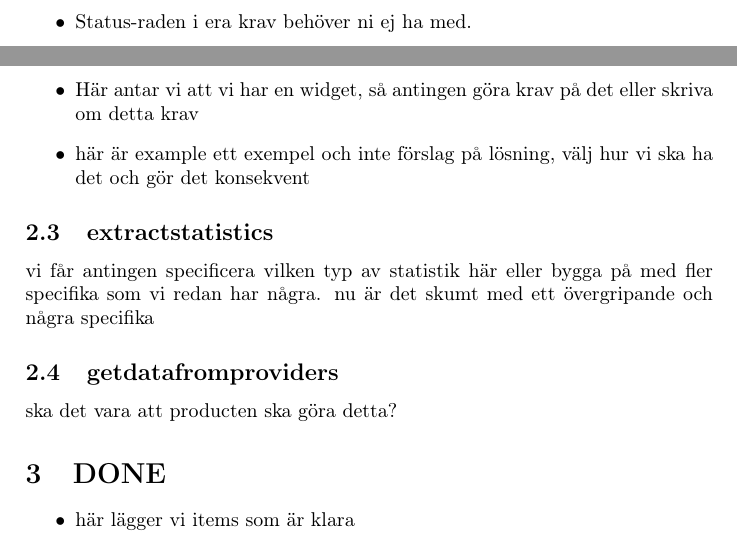
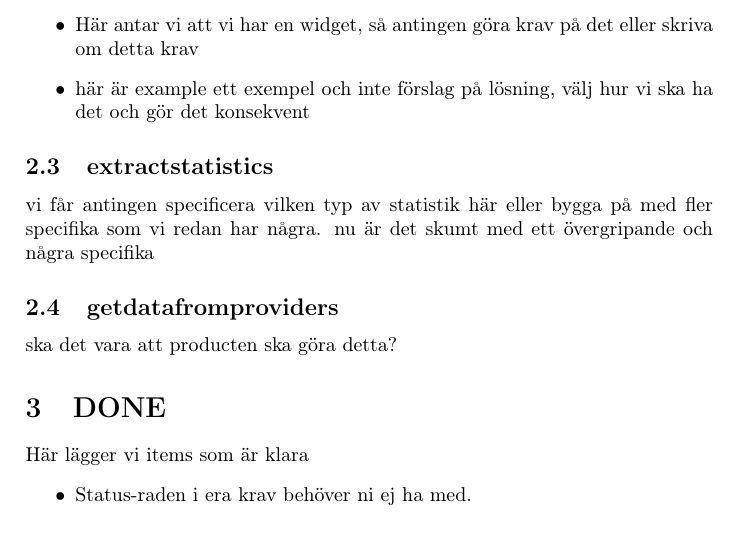
Before and after one commit to Boogleoodle/TrafficOMeter, a LaTeX document (docs/beforeR3.tex): two parts of pages 2 and 3 of 3 before the commit and part of page 3 of 3 after it, the two joined at a grey line, cut so that both start at the same text. Compiled offline with pdfLaTeX.

Commit message:
flyttat punkt "status" till done

```diff
--- a/docs/beforeR3.tex
+++ b/docs/beforeR3.tex
@@ -55,7 +55,8 @@ vi får antingen specificera vilken typ av statistik  här eller bygga på med
 	ska det vara att producten ska göra detta?
 
 \section{DONE}
+Här lägger vi items som är klara
 	\begin{itemize}
-		\item här lägger vi items som är klara
+	\item Status-raden i era krav behöver ni ej ha med.
 	\end{itemize}
 \end{document}
```
Also changed, not shown: docs/beforeR3.tex (2 more changed lines).
